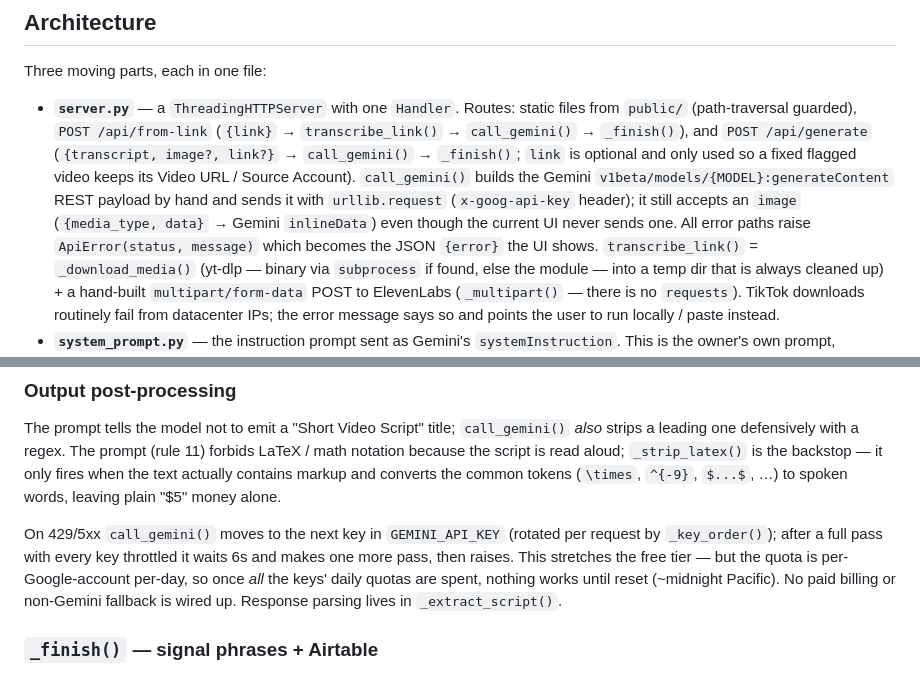
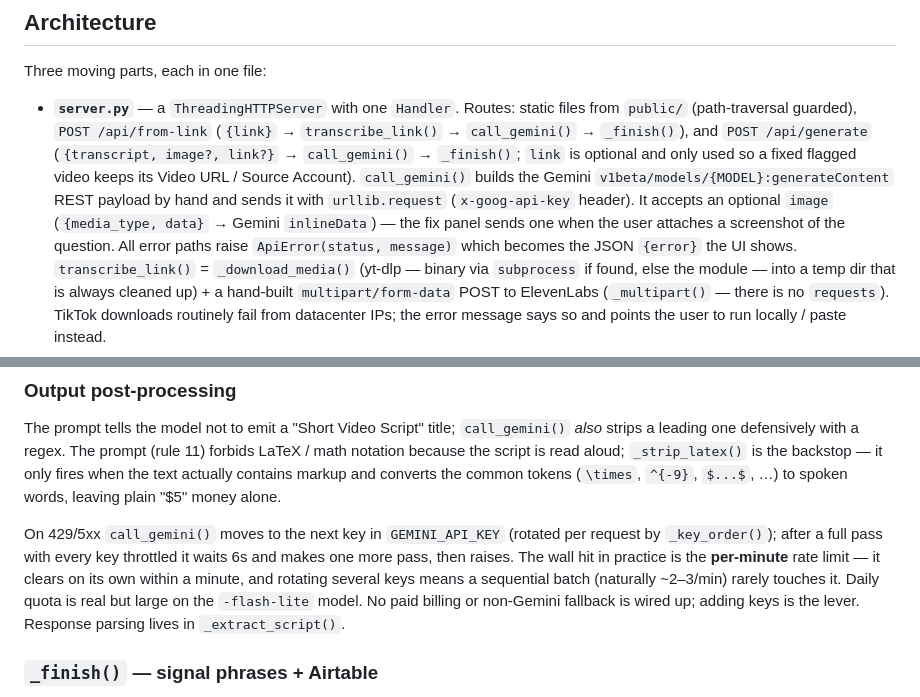
Before and after one commit to acew0rk/script-generator, a Markdown page: CLAUDE.md, 2 parts joined by grey strips. Rendered like a GitHub page.

Commit message:
CLAUDE.md: image is sent by the fix panel; per-minute is the real rate wall
Co-Authored-By: Claude Sonnet 5 <noreply@anthropic.com>

```diff
--- a/CLAUDE.md
+++ b/CLAUDE.md
@@ -77,10 +77,11 @@ Three moving parts, each in one file:
   `_finish()`; `link` is optional and only used so a fixed flagged video keeps
   its Video URL / Source Account).
   `call_gemini()` builds the Gemini `v1beta/models/{MODEL}:generateContent` REST
-  payload by hand and sends it with `urllib.request` (`x-goog-api-key` header);
-  it still accepts an `image` (`{media_type, data}` → Gemini `inlineData`) even
-  though the current UI never sends one. All error paths raise `ApiError(status,
-  message)` which becomes the JSON `{error}` the UI shows.
+  payload by hand and sends it with `urllib.request` (`x-goog-api-key` header).
+  It accepts an optional `image` (`{media_type, data}` → Gemini `inlineData`) —
+  the fix panel sends one when the user attaches a screenshot of the question.
+  All error paths raise `ApiError(status, message)` which becomes the JSON
+  `{error}` the UI shows.
   `transcribe_link()` = `_download_media()` (yt-dlp — binary via `subprocess` if
   found, else the module — into a temp dir that is always cleaned up) + a
   hand-built `multipart/form-data` POST to ElevenLabs (`_multipart()` — there is
@@ -121,10 +122,11 @@ money alone.
 
 On 429/5xx `call_gemini()` moves to the next key in `GEMINI_API_KEY` (rotated per
 request by `_key_order()`); after a full pass with every key throttled it waits 6s
-and makes one more pass, then raises. This stretches the free tier — but the
-quota is per-Google-account per-day, so once *all* the keys' daily quotas are
-spent, nothing works until reset (~midnight Pacific). No paid billing or
-non-Gemini fallback is wired up. Response parsing lives in `_extract_script()`.
+and makes one more pass, then raises. The wall hit in practice is the **per-minute**
+rate limit — it clears on its own within a minute, and rotating several keys means
+a sequential batch (naturally ~2–3/min) rarely touches it. Daily quota is real but
+large on the `-flash-lite` model. No paid billing or non-Gemini fallback is wired
+up; adding keys is the lever. Response parsing lives in `_extract_script()`.
 
 ### `_finish()` — signal phrases + Airtable
 
```
